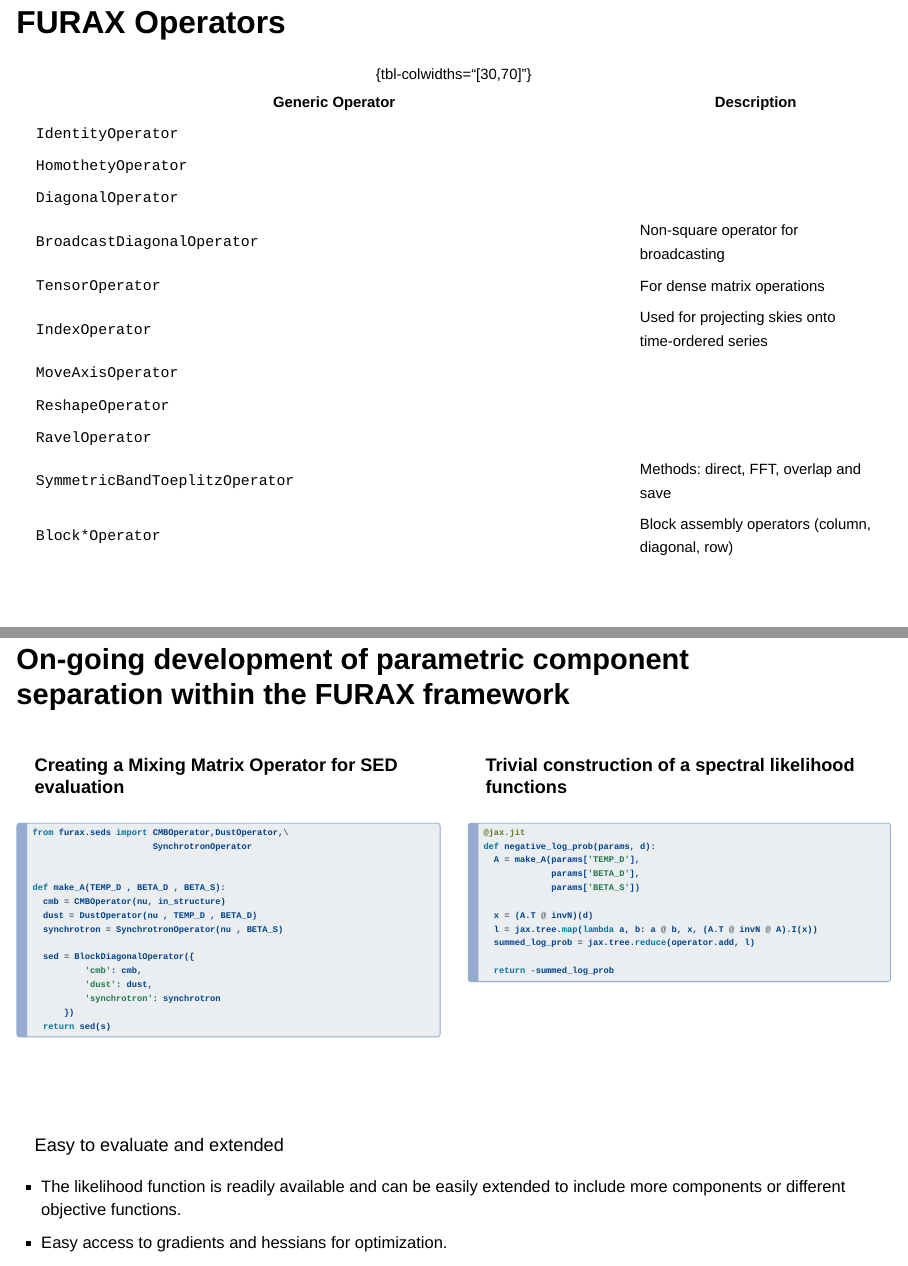
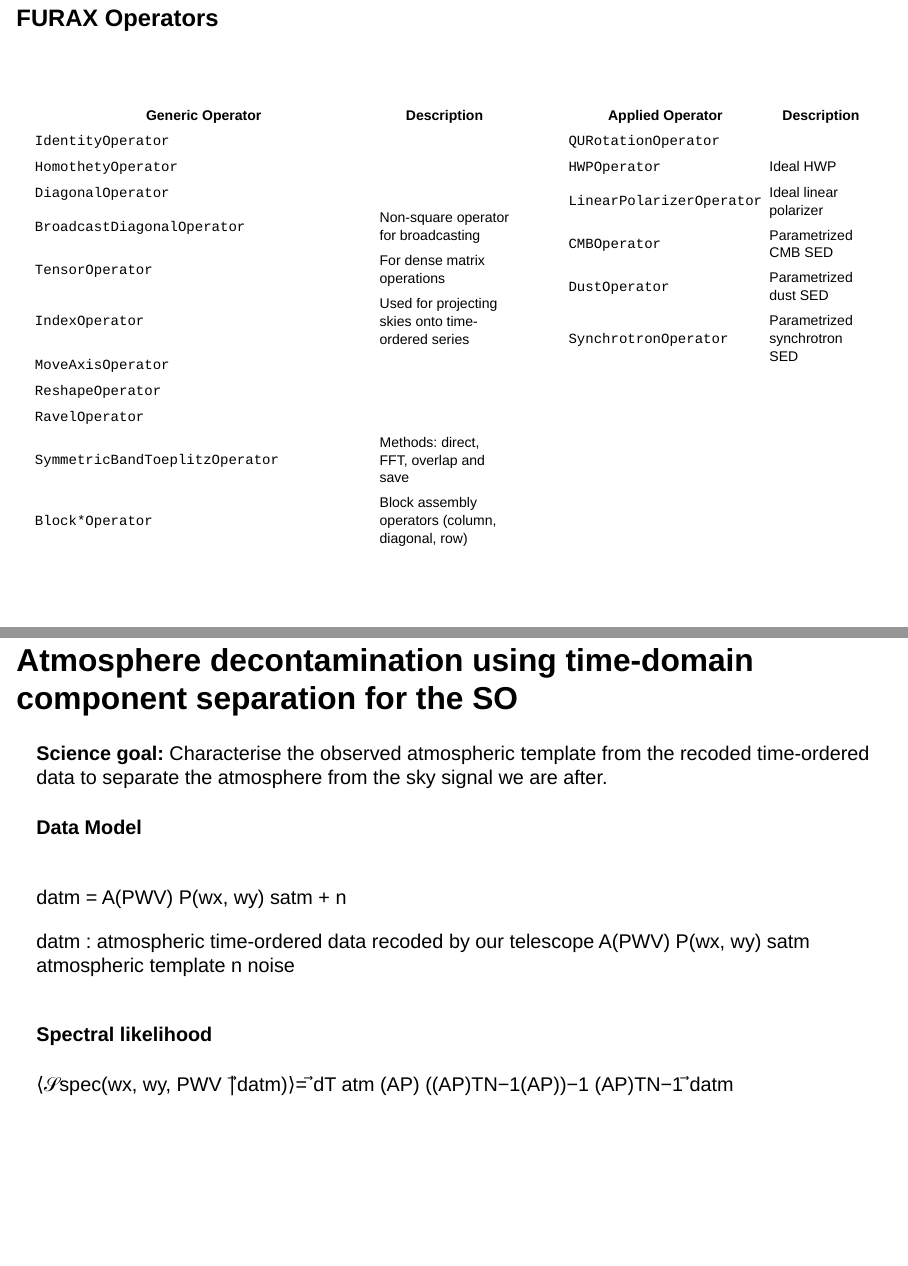
Before and after one commit to pchanial/slides, a Quarto document (iap2024/index.qmd): pages 7 and 25 of 26 before the commit and pages 7 and 26 of 26 after it, joined at a grey line. Rendered offline with R 4.5, knitr and Pandoc in place of Quarto, with nearby package versions; drawn as Slidy slides in place of the format the file asks for.

```diff
--- a/iap2024/index.qmd
+++ b/iap2024/index.qmd
@@ -597,3 +622,34 @@
 :::
 
 :::
+
+
+## Atmosphere decontamination using time-domain component separation for the SO
+
+**__Science goal:__** Characterise the observed atmospheric template from the recoded time-ordered data to separate the atmosphere
+from the sky signal we are after.
+
+#### Data Model
+
+:::{.columns}
+
+:::{.column width="50%"}
+
+datm = A(PWV) P(wx, wy) satm + n
+
+datm : atmospheric time-ordered data recoded by our telescope
+A(PWV)
+P(wx, wy)
+satm atmospheric template
+n noise
+
+:::
+
+:::
+
+
+
+#### Spectral likelihood
+
+⟨𝒮spec(wx, wy, PWV ∣⃗datm)⟩= ⃗dT
+atm (AP) ((AP)TN−1(AP))−1 (AP)TN−1 ⃗datm
```
Also changed, not shown: iap2024/index.qmd (35 more changed lines).
